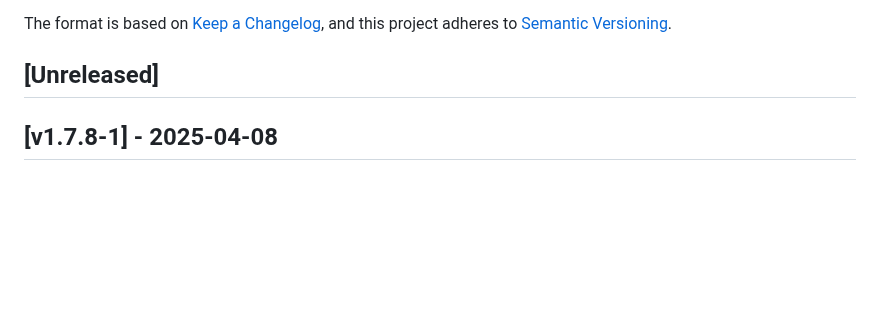
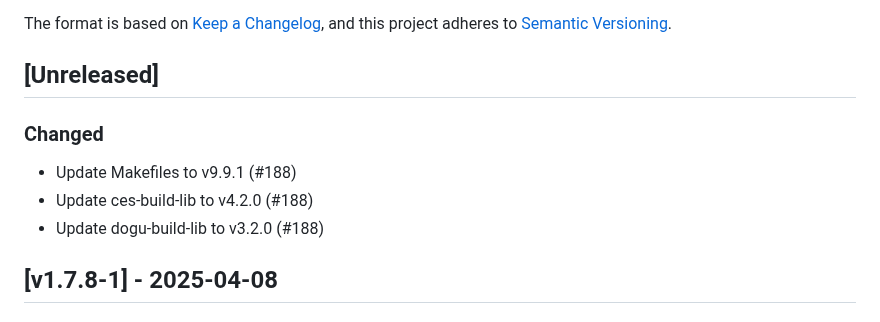
Before and after one commit to cloudogu/smeagol, a Markdown page: CHANGELOG.md, the part around the change. GitHub-like rendering; blank space fills up the shorter version.

Commit message:
Update changelog

```diff
--- a/CHANGELOG.md
+++ b/CHANGELOG.md
@@ -6,6 +6,10 @@ The format is based on [Keep a Changelog](https://keepachangelog.com/en/1.0.0/),
 and this project adheres to [Semantic Versioning](https://semver.org/spec/v2.0.0.html).
 
 ## [Unreleased]
+### Changed
+- Update Makefiles to v9.9.1 (#188)
+- Update ces-build-lib to v4.2.0 (#188)
+- Update dogu-build-lib to v3.2.0 (#188)
 
 ## [v1.7.8-1] - 2025-04-08
 ### Changed
```
